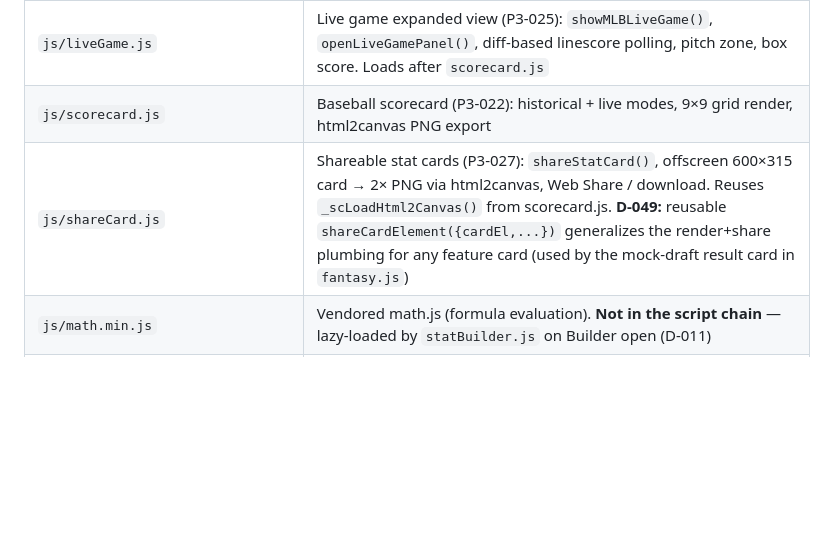
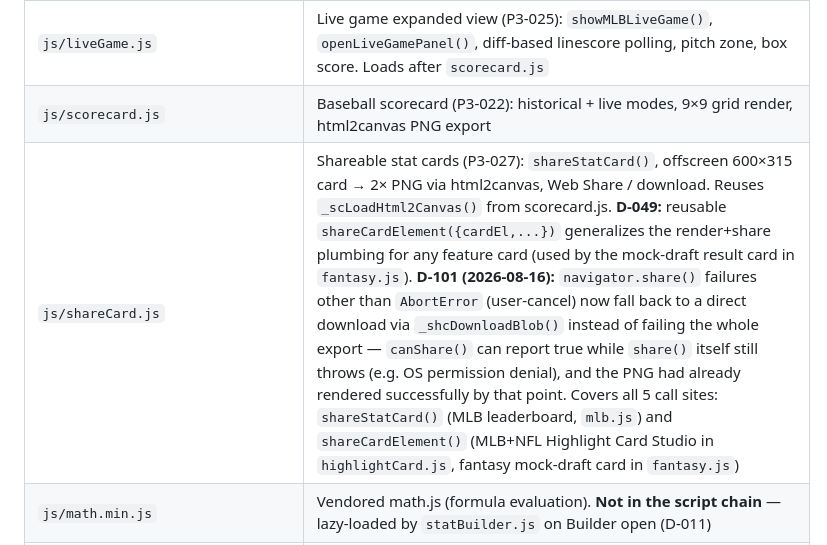
Before and after one commit to zohnner/zohn-sports-stats, a Markdown page: CLAUDE.md, the part around one of its changes. Rendered like a GitHub page; blank space fills up the shorter version.

```diff
--- a/CLAUDE.md
+++ b/CLAUDE.md
@@ -94,7 +94,7 @@ MLB_SEASON              // defined in mlb.js — auto-detects: Mar–Oct=current
 | `js/mlb.js` | All MLB logic: team colors/logos, API calls, all MLB view renderers, `MLB_SEASON`, `MLB_LEADER_CATS`, `_computeBattingRates`, `_computePitchingRates` |
 | `js/liveGame.js` | Live game expanded view (P3-025): `showMLBLiveGame()`, `openLiveGamePanel()`, diff-based linescore polling, pitch zone, box score. Loads after `scorecard.js` |
 | `js/scorecard.js` | Baseball scorecard (P3-022): historical + live modes, 9×9 grid render, html2canvas PNG export |
-| `js/shareCard.js` | Shareable stat cards (P3-027): `shareStatCard()`, offscreen 600×315 card → 2× PNG via html2canvas, Web Share / download. Reuses `_scLoadHtml2Canvas()` from scorecard.js. **D-049:** reusable `shareCardElement({cardEl,...})` generalizes the render+share plumbing for any feature card (used by the mock-draft result card in `fantasy.js`) |
+| `js/shareCard.js` | Shareable stat cards (P3-027): `shareStatCard()`, offscreen 600×315 card → 2× PNG via html2canvas, Web Share / download. Reuses `_scLoadHtml2Canvas()` from scorecard.js. **D-049:** reusable `shareCardElement({cardEl,...})` generalizes the render+share plumbing for any feature card (used by the mock-draft result card in `fantasy.js`). **D-101 (2026-08-16):** `navigator.share()` failures other than `AbortError` (user-cancel) now fall back to a direct download via `_shcDownloadBlob()` instead of failing the whole export — `canShare()` can report true while `share()` itself still throws (e.g. OS permission denial), and the PNG had already rendered successfully by that point. Covers all 5 call sites: `shareStatCard()` (MLB leaderboard, `mlb.js`) and `shareCardElement()` (MLB+NFL Highlight Card Studio in `highlightCard.js`, fantasy mock-draft card in `fantasy.js`) |
 | `js/math.min.js` | Vendored math.js (formula evaluation). **Not in the script chain** — lazy-loaded by `statBuilder.js` on Builder open (D-011) |
 | `js/api.js` | BDL API via Worker proxy (`BDL_PROXY_URL`) + `fetchNBAStatsMap()` (NBA.com) + ESPN headshot map. P1-006 resolved 2026-06-09 — key removed from source |
 | `js/navigation.js` | `setupNavigation()`, `navigateTo()`, `renderCurrentView()`, `switchSport()`, `_applySportUI()`, `_loadFromHash()` |
```
Also changed, not shown: other parts of CLAUDE.md (+1 -1 lines).
